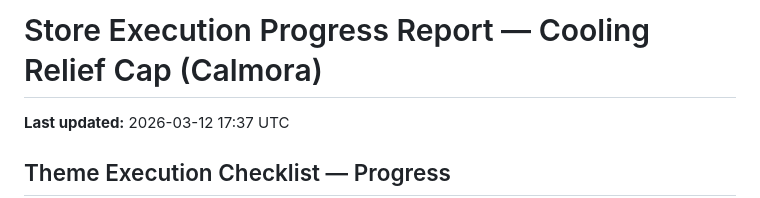
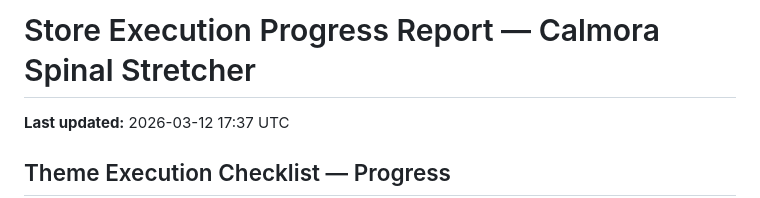
Before and after one commit to clawtv13/dog-training-landing, a Markdown page: store_execution_progress.md, the part around the change. GitHub-like rendering.

Commit message:
docs: update progress report title to current product

```diff
--- a/store_execution_progress.md
+++ b/store_execution_progress.md
@@ -1,4 +1,4 @@
-# Store Execution Progress Report — Cooling Relief Cap (Calmora)
+# Store Execution Progress Report — Calmora Spinal Stretcher
 
 **Last updated:** 2026-03-12 17:37 UTC
 
```
